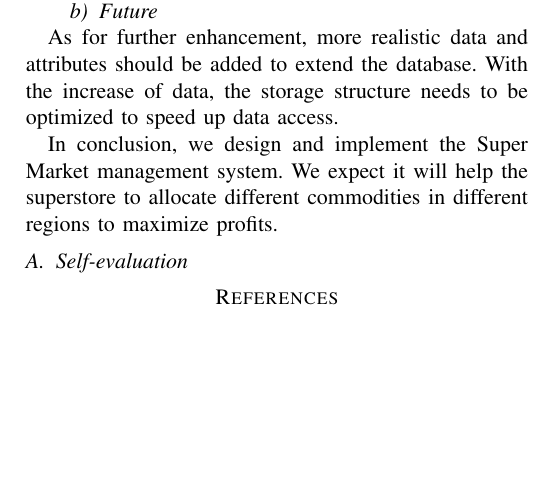
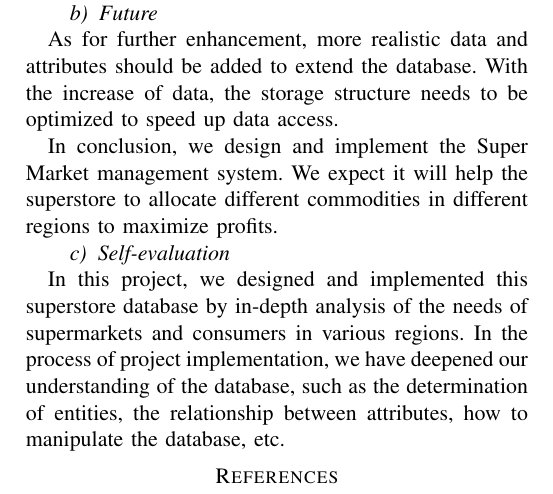
Before and after one commit to WZH119010324/SuperMarket, a LaTeX paper (3170 Reports Template (1)/main.tex, which reads 3170 Reports Template (1)/sections/conclusion.tex): part of page 6 of 6, cut so that both start at the same text, the shorter picture padded with empty space. Compiled offline with pdfLaTeX.

Commit message:
Add files via upload

```diff
--- a/3170 Reports Template (1)/sections/conclusion.tex
+++ b/3170 Reports Template (1)/sections/conclusion.tex
@@ -6,5 +6,5 @@
 \paragraph{Future}
 	As for further enhancement, more realistic data and attributes should be added to extend the database. With the increase of data, the storage structure needs to be optimized to speed up data access.\par
     In conclusion, we design and implement the Super Market management system. We expect it will help the superstore to allocate different commodities in different regions to maximize profits.\par
-\subsection{Self-evaluation}
-\label{section:self}
+\paragraph{Self-evaluation}
+	In this project, we designed and implemented this superstore database by in-depth analysis of the needs of supermarkets and consumers in various regions. In the process of project implementation, we have deepened our understanding of the database, such as the determination of entities, the relationship between attributes, how to manipulate the database, etc.
```
Also changed, not shown: 3170 Reports Template (1)/sections/conclusion.tex (2 more changed lines).
